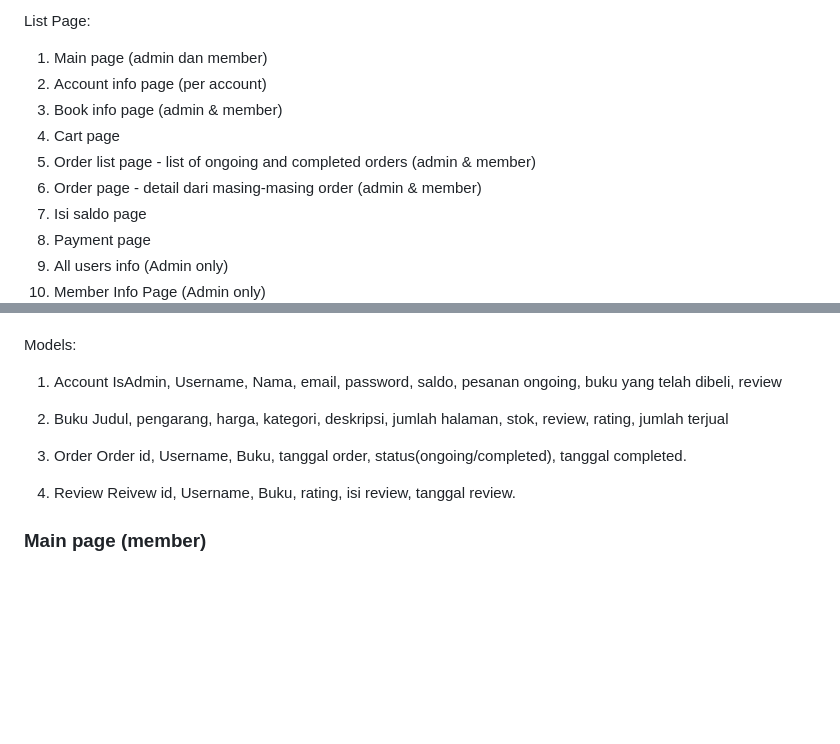
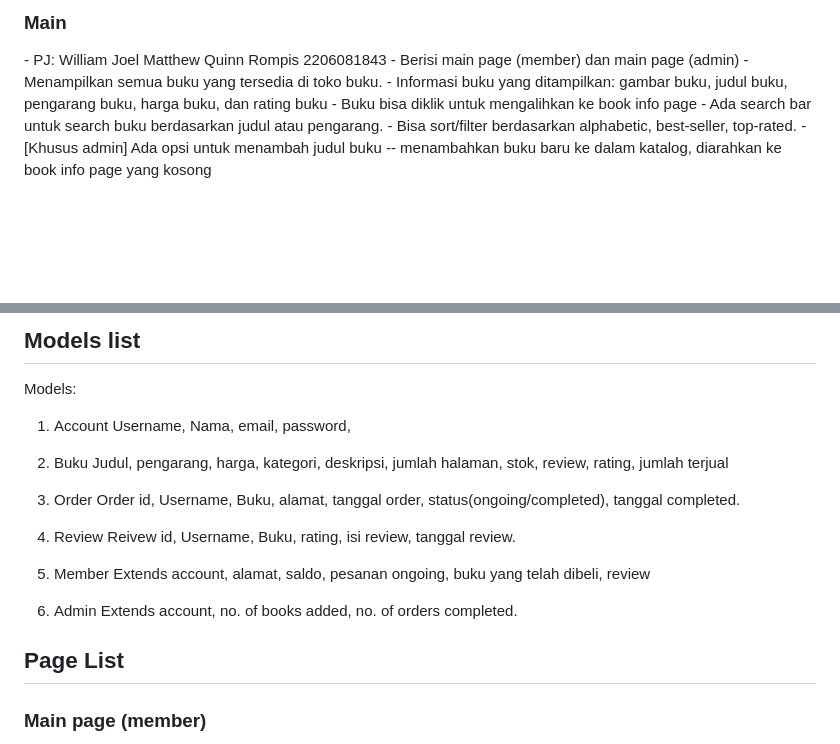
Before and after one commit to pbp-a13/pts-a13, a Markdown page: README.md, 2 parts joined by grey strips. GitHub-like rendering; blank space fills up the shorter version.

```diff
--- a/README.md
+++ b/README.md
@@ -28,13 +31,13 @@ Sumber database: https://www.gutenberg.org/cache/epub/feeds/pg_catalog.csv
 
-List Page:
-1. Main page (admin dan member)
-2. Account info page (per account)
-3. Book info page (admin & member)
-4. Cart page
-5. Order list page - list of ongoing and completed orders (admin & member)
-6. Order page - detail dari masing-masing order (admin & member)
-7. Isi saldo page
-8. Payment page
-9. All users info (Admin only)
-10. Member Info Page (Admin only)
+<h3>
+  Main
+</h3>
+- PJ: William Joel Matthew Quinn Rompis 2206081843
+- Berisi main page (member) dan main page (admin)
+- Menampilkan semua buku yang tersedia di toko buku.
+- Informasi buku yang ditampilkan: gambar buku, judul buku, pengarang buku, harga buku, dan rating buku
+- Buku bisa diklik untuk mengalihkan ke book info page
+- Ada search bar untuk search buku berdasarkan judul atau pengarang.
+- Bisa sort/filter berdasarkan alphabetic, best-seller, top-rated.
+- [Khusus admin] Ada opsi untuk menambah judul buku -- menambahkan buku baru ke dalam katalog, diarahkan ke book info page yang kosong
 
@@ -41,17 +62,33 @@ List Page:
+<h2>
+  Models list
+</h2>
 
 
 Models:
 1. Account
-   IsAdmin, Username, Nama, email, password, saldo, pesanan ongoing, buku yang telah dibeli, review
+   Username, Nama, email, password,
 
 2. Buku
    Judul, pengarang, harga, kategori, deskripsi, jumlah halaman, stok, review, rating, jumlah terjual
 
 3. Order
-   Order id, Username, Buku, tanggal order, status(ongoing/completed), tanggal completed.
+   Order id, Username, Buku, alamat, tanggal order, status(ongoing/completed), tanggal completed.
 
 4. Review
    Reivew id, Username, Buku, rating, isi review, tanggal review.
+
+5. Member
+   Extends account, alamat, saldo, pesanan ongoing, buku yang telah dibeli, review
+
+6. Admin
+   Extends account, no. of books added, no. of orders completed.
+
+
+
+<h2>
+  Page List
+</h2>
+
 
 <h3>
   Main page (member)
```
Also changed, not shown: other parts of README.md (+21 -0 lines).
